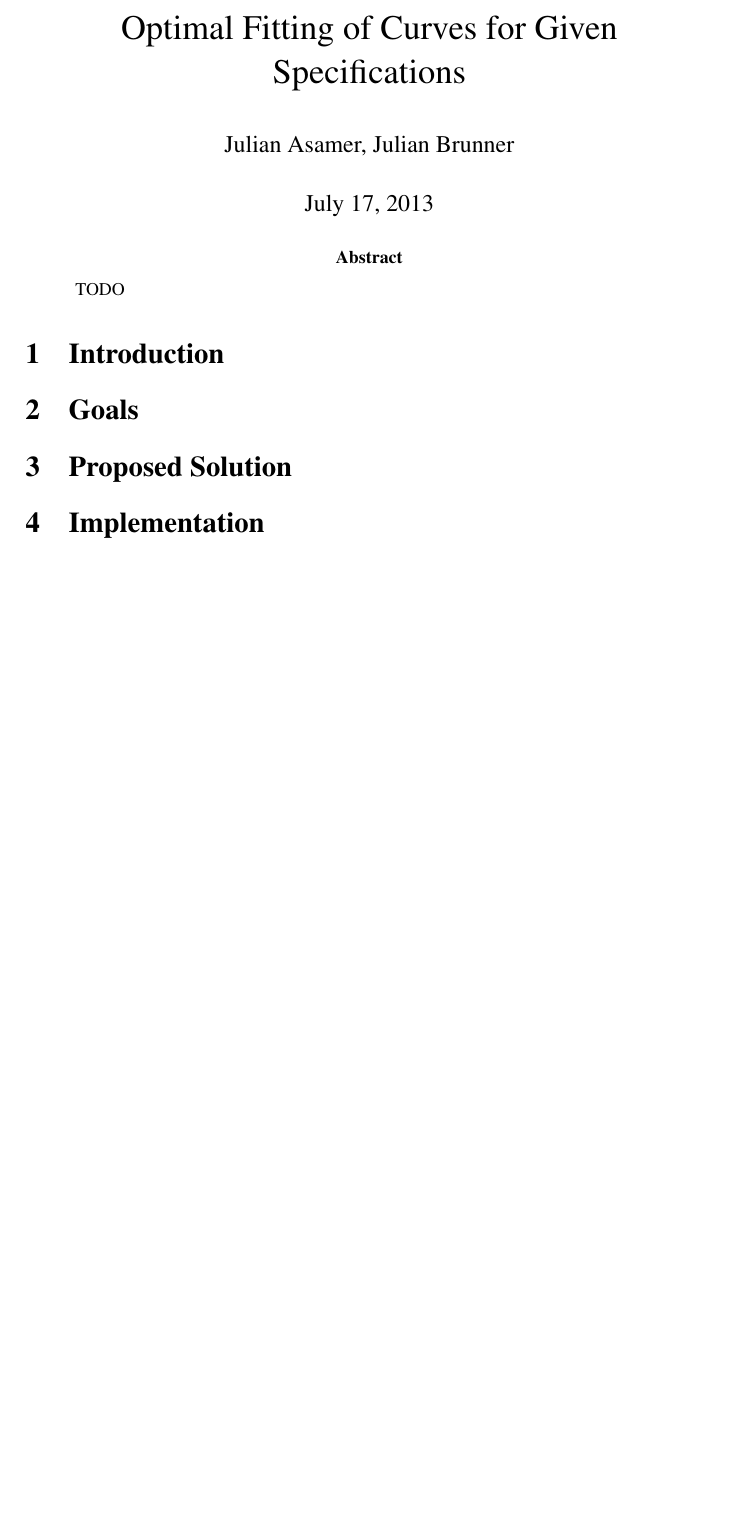
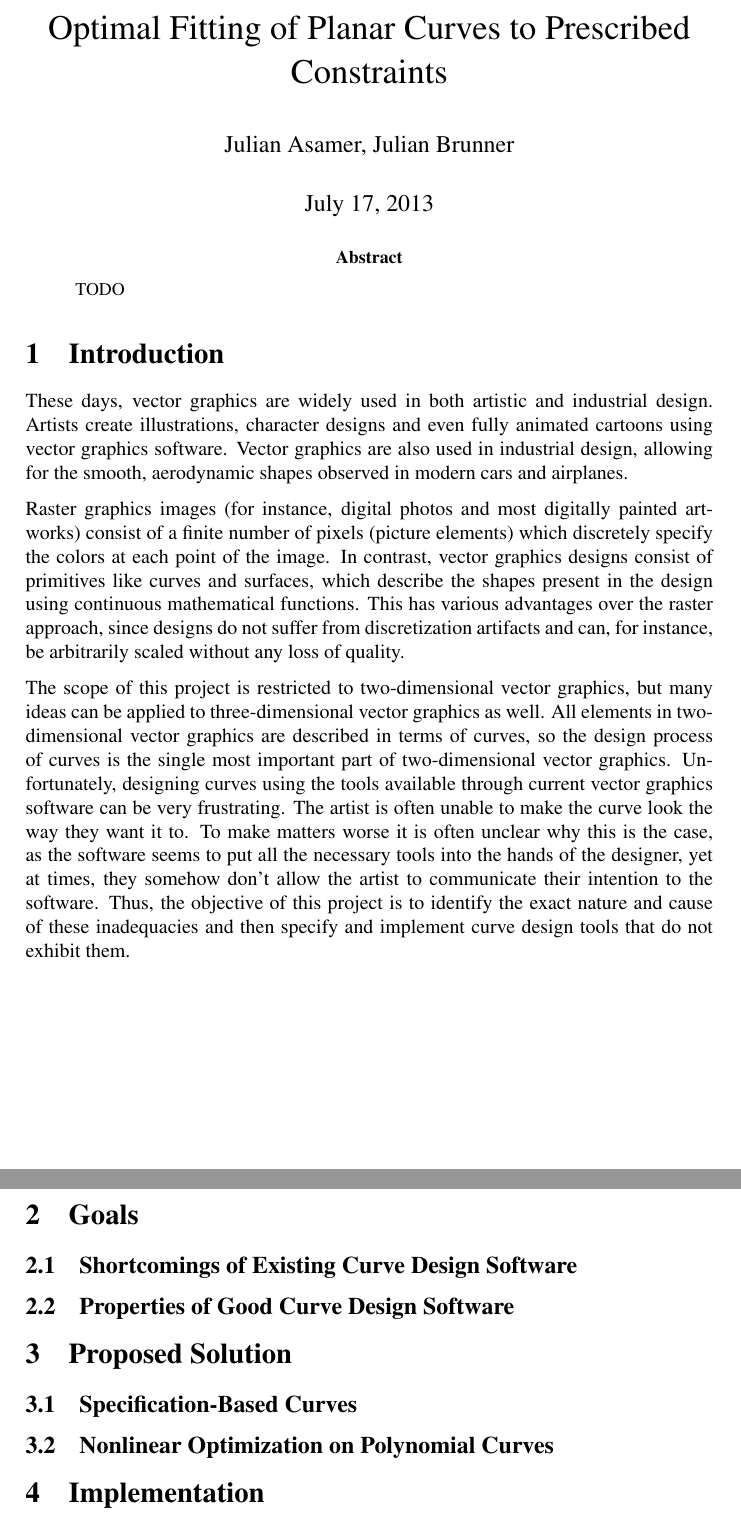
Before and after one commit to julianbrunner/kurve, a LaTeX paper (idp/documentation/paper.tex): part of the page before the commit and two parts of pages 1 and 2 of 2 after it, the two joined at a grey line, cut so that both start at the same text, the shorter picture padded with empty space. Compiled offline with pdfLaTeX.

Commit message:
updated title to match official application, started working on introduction, goals and proposed solution sections

```diff
--- a/idp/documentation/paper.tex
+++ b/idp/documentation/paper.tex
@@ -9,7 +9,7 @@
 \clubpenalty = 10000
 \widowpenalty = 10000
 
-\title{Optimal Fitting of Curves for Given Specifications}
+\title{Optimal Fitting of Planar Curves to Prescribed Constraints}
 \author{Julian Asamer, Julian Brunner}
 \date{\today}
 
@@ -25,9 +25,45 @@
 
 	\section{Introduction}
 
+		These days, vector graphics are widely used in both artistic and industrial design. Artists create illustrations, character designs and even fully animated cartoons using vector graphics software. Vector graphics are also used in industrial design, allowing for the smooth, aerodynamic shapes observed in modern cars and airplanes.
+
+		Raster graphics images (for instance, digital photos and most digitally painted artworks) consist of a finite number of pixels (picture elements) which discretely specify the colors at each point of the image. In contrast, vector graphics designs consist of primitives like curves and surfaces, which describe the shapes present in the design using continuous mathematical functions. This has various advantages over the raster approach, since designs do not suffer from discretization artifacts and can, for instance, be arbitrarily scaled without any loss of quality.
+
+		The scope of this project is restricted to two-dimensional vector graphics, but many ideas can be applied to three-dimensional vector graphics as well. All elements in two-dimensional vector graphics are described in terms of curves, so the design process of curves is the single most important part of two-dimensional vector graphics. Unfortunately, designing curves using the tools available through current vector graphics software can be very frustrating. The artist is often unable to make the curve look the way they want it to. To make matters worse it is often unclear why this is the case, as the software seems to put all the necessary tools into the hands of the designer, yet at times, they somehow don't allow the artist to communicate their intention to the software. Thus, the objective of this project is to identify the exact nature and cause of these inadequacies and then specify and implement curve design tools that do not exhibit them.
+
 	\section{Goals}
 
+		\subsection{Shortcomings of Existing Curve Design Software}
+
+			% shortcomings of existing solutions (bézier, spiro (link to spiro promotion), NURBS)
+			%   TODO: maybe correspond these shortcomings and their illustrations to the stuff in the evalution section
+			%   TODO: research shortcomings that spiro splines do not solve, maybe we can have illustrations for that, too
+			%   illustration: it's easy to create parabolas instead of circle arcs
+			%   illustration: spirals need many control points and it's easy to include small bumps
+			%   illustration: curvature continuity is not guaranteed
+
+		\subsection{Properties of Good Curve Design Software}
+
+			% https://code.google.com/p/kurve/wiki/Foundation
+			% TODO - illustration: visually introduce point, direction, curvature with tangents and osculating circles
+
 	\section{Proposed Solution}
+
+		\subsection{Specification-Based Curves}
+
+			% moving from implementation detail to differential geometric specification
+			% implementation section of https://code.google.com/p/kurve/wiki/Foundation
+
+		\subsection{Nonlinear Optimization on Polynomial Curves}
+
+			% segmentation, separation of segmentation and specification, global positions on curve (https://code.google.com/p/kurve/wiki/SegmentationParametrization, maybe diagram)
+			% disambiguation
+			% specifications
+			%   position, direction and curvature
+			% continuity connections
+			% constant velocity
+			% fairness
+			%   derivative of projected acceleration is equal to projected jerk
 
 	\section{Implementation}
 
```
